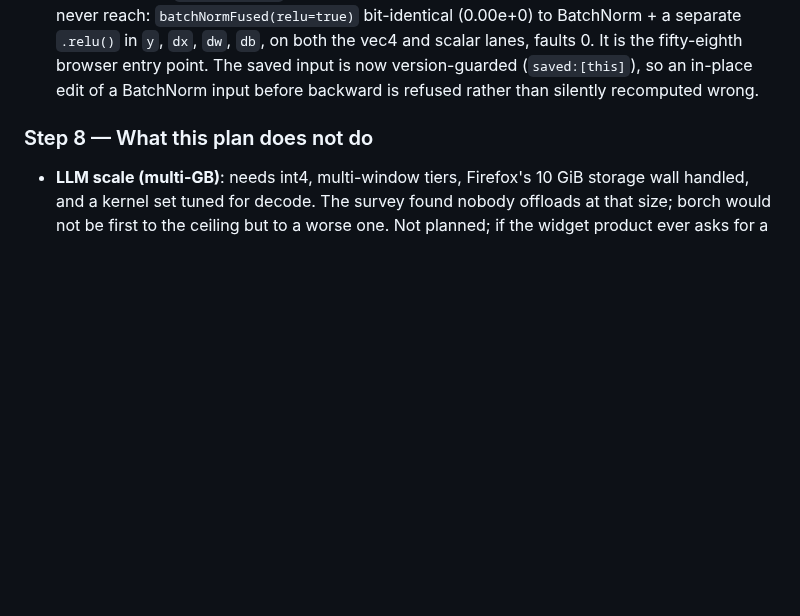
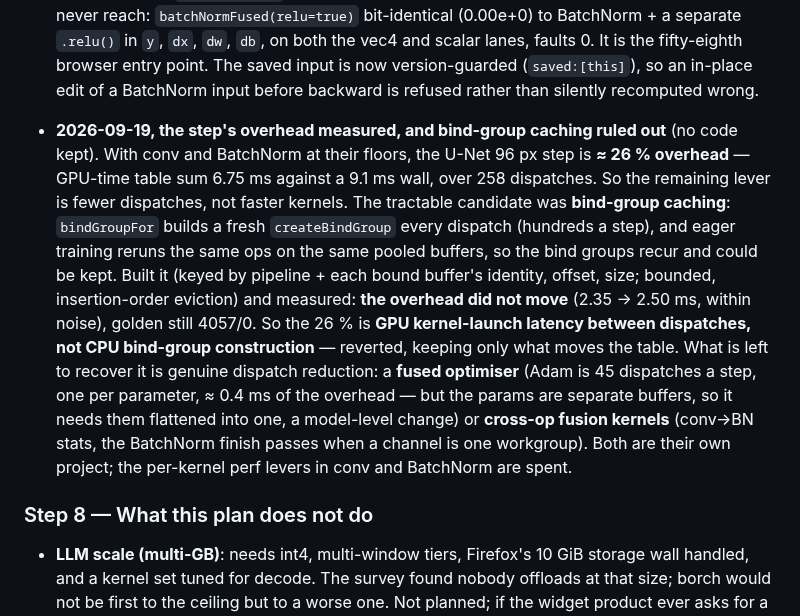
Before and after one commit to playidea-lab/borch, a Markdown page: docs/SCALE.md, the part around the change. Rendered like a GitHub page; blank space fills up the shorter version.

Commit message:
docs(scale): measure the step's dispatch overhead, rule out bind-group caching
With conv and BatchNorm at their floors, the U-Net 96px step is ~26% overhead
(GPU-time sum 6.75ms vs 9.1ms wall, 258 dispatches). Built and measured the
tractable candidate — caching bind groups across steps, since eager training
reruns the same ops on the same pooled buffers — and it did not move the wall
(golden still 4057/0), so the overhead is GPU kernel-launch latency between
dispatches, not CPU bind-group construction. Reverted the cache (keep only what
moves the table). Recovering it needs genuine dispatch reduction (a fused
optimiser, or cross-op fusion), each its own project.

Co-Authored-By: Claude Opus 4.8 <noreply@anthropic.com>
Claude-Session: https://claude.ai/code/session_01CFK1o2NkCKKi4jQampktPp

```diff
--- a/docs/SCALE.md
+++ b/docs/SCALE.md
@@ -802,6 +802,20 @@ borch-fed-carriable adapter — is demonstrated end to end on a real 346 MB back
   BatchNorm + a separate `.relu()` in `y`, `dx`, `dw`, `db`, on both the vec4 and scalar lanes, faults 0.
   It is the fifty-eighth browser entry point. The saved input is now version-guarded (`saved:[this]`),
   so an in-place edit of a BatchNorm input before backward is refused rather than silently recomputed wrong.
+- **2026-09-19, the step's overhead measured, and bind-group caching ruled out** (no code kept). With
+  conv and BatchNorm at their floors, the U-Net 96 px step is **≈ 26 % overhead** — GPU-time table sum
+  6.75 ms against a 9.1 ms wall, over 258 dispatches. So the remaining lever is fewer dispatches, not
+  faster kernels. The tractable candidate was **bind-group caching**: `bindGroupFor` builds a fresh
+  `createBindGroup` every dispatch (hundreds a step), and eager training reruns the same ops on the
+  same pooled buffers, so the bind groups recur and could be kept. Built it (keyed by pipeline + each
+  bound buffer's identity, offset, size; bounded, insertion-order eviction) and measured: **the overhead
+  did not move** (2.35 → 2.50 ms, within noise), golden still 4057/0. So the 26 % is **GPU kernel-launch
+  latency between dispatches, not CPU bind-group construction** — reverted, keeping only what moves the
+  table. What is left to recover it is genuine dispatch reduction: a **fused optimiser** (Adam is 45
+  dispatches a step, one per parameter, ≈ 0.4 ms of the overhead — but the params are separate buffers,
+  so it needs them flattened into one, a model-level change) or **cross-op fusion kernels** (conv→BN
+  stats, the BatchNorm finish passes when a channel is one workgroup). Both are their own project; the
+  per-kernel perf levers in conv and BatchNorm are spent.
 
 ### Step 8 — What this plan does not do
 
```
